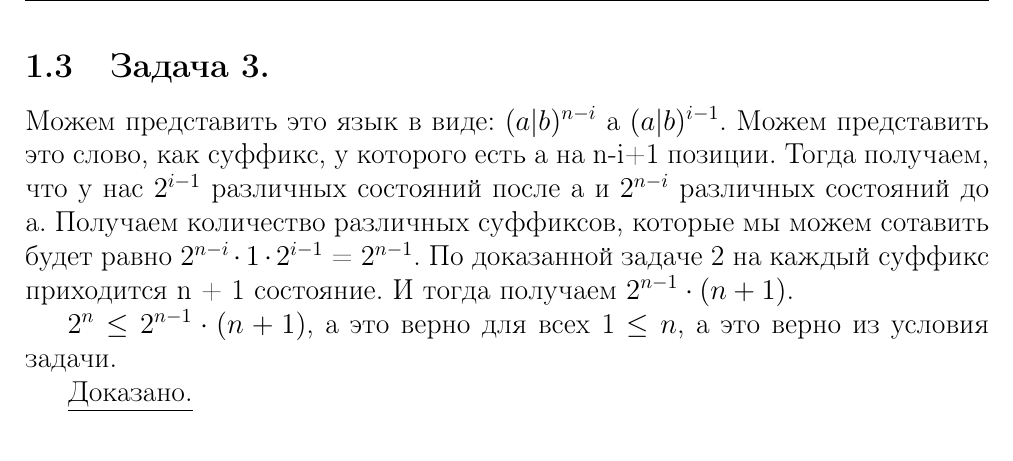
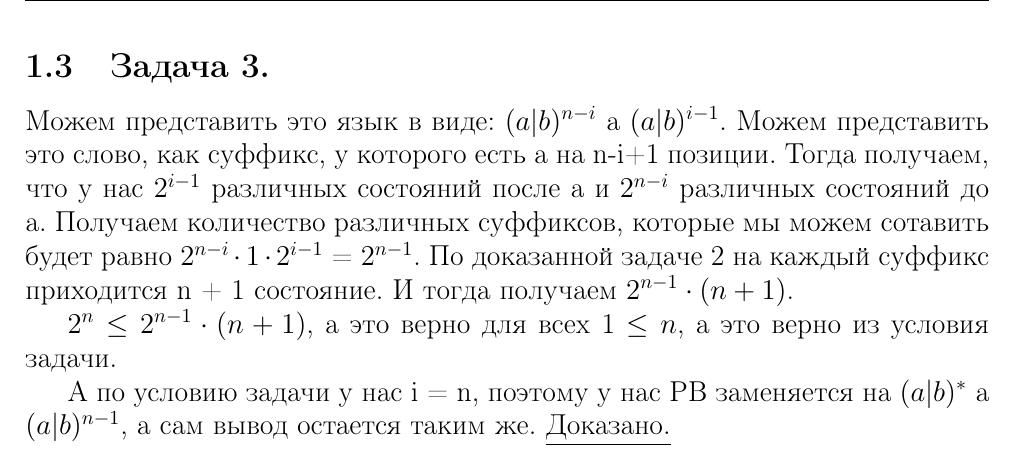
Before and after one commit to kreininmv/TRYAP, a LaTeX document (task_03/task_03.tex): part of page 3 of 3, cut so that both start at the same text. Compiled offline with pdfLaTeX.

Commit message:
Last update of second homework

```diff
--- a/task_03/task_03.tex
+++ b/task_03/task_03.tex
@@ -133,6 +133,7 @@ $\delta(q_i, \overline{m_{[i]}}) = q_{k}$
 
 $2^n \leq  2^{n-1} \cdot (n+1)$, а это верно для всех 1 $\leq n$, а это верно из условия задачи.
 
+А по условию задачи у нас i = n, поэтому у нас РВ заменяется на $(a|b)^{*}$ a $(a|b)^{n-1}$, а сам вывод остается таким же.
 \underline{Доказано.}
 
 
```
Also changed, not shown: task_03/task_03.pdf, 1 other file.
